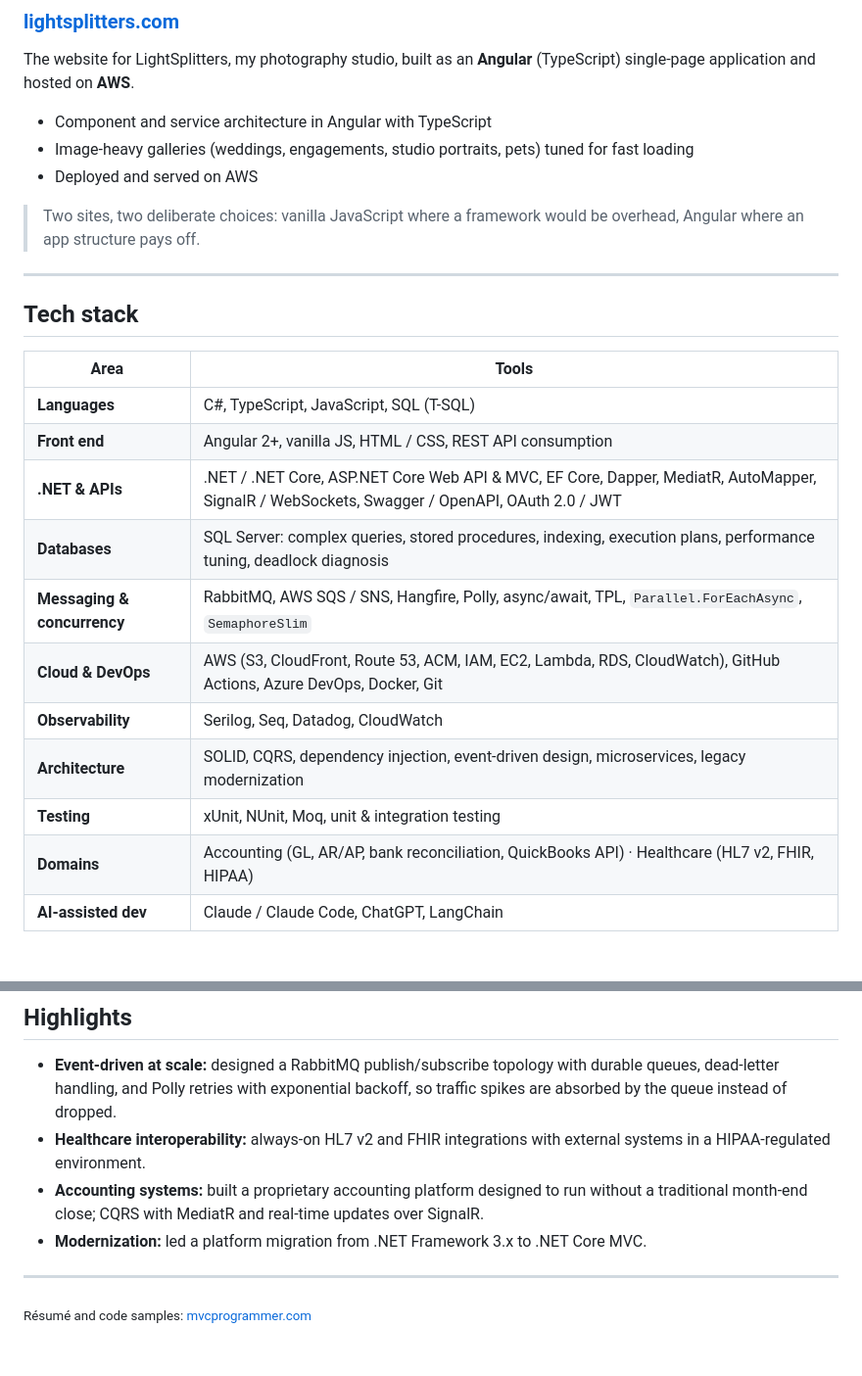
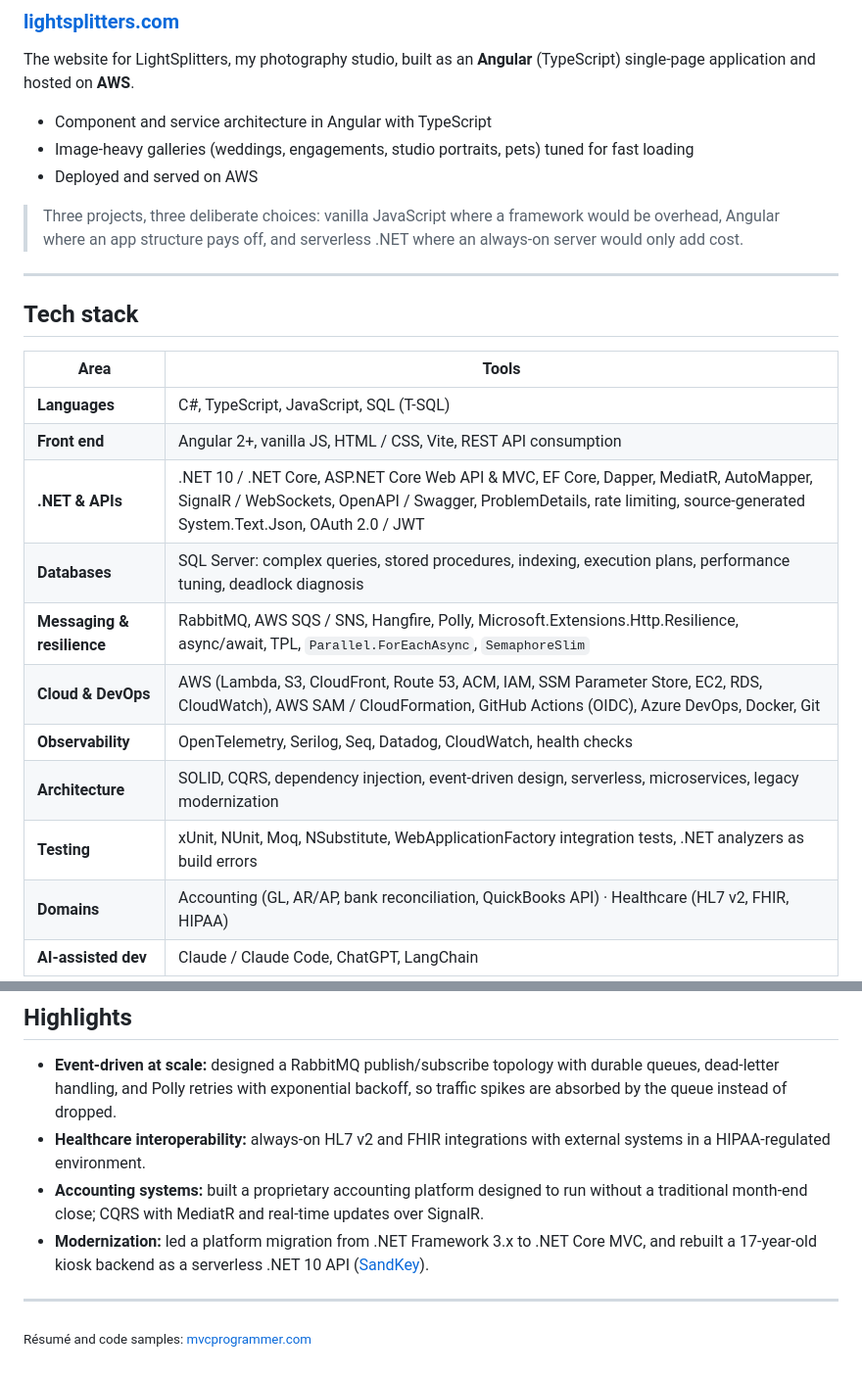
Before and after one commit to mvcprogrammer/mvcprogrammer, a Markdown page: README.md, 2 parts joined by grey strips. Shown at 98% size. GitHub-like rendering; blank space fills up the shorter version.

```diff
--- a/README.md
+++ b/README.md
@@ -34,7 +48,7 @@ The website for LightSplitters, my photography studio, built as an **Angular** (
 - Image-heavy galleries (weddings, engagements, studio portraits, pets) tuned for fast loading
 - Deployed and served on AWS
 
-> Two sites, two deliberate choices: vanilla JavaScript where a framework would be overhead, Angular where an app structure pays off.
+> Three projects, three deliberate choices: vanilla JavaScript where a framework would be overhead, Angular where an app structure pays off, and serverless .NET where an always-on server would only add cost.
 
 ---
 
@@ -43,14 +57,14 @@ The website for LightSplitters, my photography studio, built as an **Angular** (
 | Area | Tools |
 | --- | --- |
 | **Languages** | C#, TypeScript, JavaScript, SQL (T-SQL) |
-| **Front end** | Angular 2+, vanilla JS, HTML / CSS, REST API consumption |
-| **.NET & APIs** | .NET / .NET Core, ASP.NET Core Web API & MVC, EF Core, Dapper, MediatR, AutoMapper, SignalR / WebSockets, Swagger / OpenAPI, OAuth 2.0 / JWT |
+| **Front end** | Angular 2+, vanilla JS, HTML / CSS, Vite, REST API consumption |
+| **.NET & APIs** | .NET 10 / .NET Core, ASP.NET Core Web API & MVC, EF Core, Dapper, MediatR, AutoMapper, SignalR / WebSockets, OpenAPI / Swagger, ProblemDetails, rate limiting, source-generated System.Text.Json, OAuth 2.0 / JWT |
 | **Databases** | SQL Server: complex queries, stored procedures, indexing, execution plans, performance tuning, deadlock diagnosis |
-| **Messaging & concurrency** | RabbitMQ, AWS SQS / SNS, Hangfire, Polly, async/await, TPL, `Parallel.ForEachAsync`, `SemaphoreSlim` |
-| **Cloud & DevOps** | AWS (S3, CloudFront, Route 53, ACM, IAM, EC2, Lambda, RDS, CloudWatch), GitHub Actions, Azure DevOps, Docker, Git |
-| **Observability** | Serilog, Seq, Datadog, CloudWatch |
-| **Architecture** | SOLID, CQRS, dependency injection, event-driven design, microservices, legacy modernization |
-| **Testing** | xUnit, NUnit, Moq, unit & integration testing |
+| **Messaging & resilience** | RabbitMQ, AWS SQS / SNS, Hangfire, Polly, Microsoft.Extensions.Http.Resilience, async/await, TPL, `Parallel.ForEachAsync`, `SemaphoreSlim` |
+| **Cloud & DevOps** | AWS (Lambda, S3, CloudFront, Route 53, ACM, IAM, SSM Parameter Store, EC2, RDS, CloudWatch), AWS SAM / CloudFormation, GitHub Actions (OIDC), Azure DevOps, Docker, Git |
+| **Observability** | OpenTelemetry, Serilog, Seq, Datadog, CloudWatch, health checks |
+| **Architecture** | SOLID, CQRS, dependency injection, event-driven design, serverless, microservices, legacy modernization |
+| **Testing** | xUnit, NUnit, Moq, NSubstitute, WebApplicationFactory integration tests, .NET analyzers as build errors |
 | **Domains** | Accounting (GL, AR/AP, bank reconciliation, QuickBooks API) · Healthcare (HL7 v2, FHIR, HIPAA) |
 | **AI-assisted dev** | Claude / Claude Code, ChatGPT, LangChain |
 
@@ -61,7 +75,7 @@ The website for LightSplitters, my photography studio, built as an **Angular** (
 - **Event-driven at scale:** designed a RabbitMQ publish/subscribe topology with durable queues, dead-letter handling, and Polly retries with exponential backoff, so traffic spikes are absorbed by the queue instead of dropped.
 - **Healthcare interoperability:** always-on HL7 v2 and FHIR integrations with external systems in a HIPAA-regulated environment.
 - **Accounting systems:** built a proprietary accounting platform designed to run without a traditional month-end close; CQRS with MediatR and real-time updates over SignalR.
-- **Modernization:** led a platform migration from .NET Framework 3.x to .NET Core MVC.
+- **Modernization:** led a platform migration from .NET Framework 3.x to .NET Core MVC, and rebuilt a 17-year-old kiosk backend as a serverless .NET 10 API ([SandKey](https://github.com/mvcprogrammer/sandkey)).
 
 ---
 
```
Also changed, not shown: other parts of README.md (+15 -1 lines).
